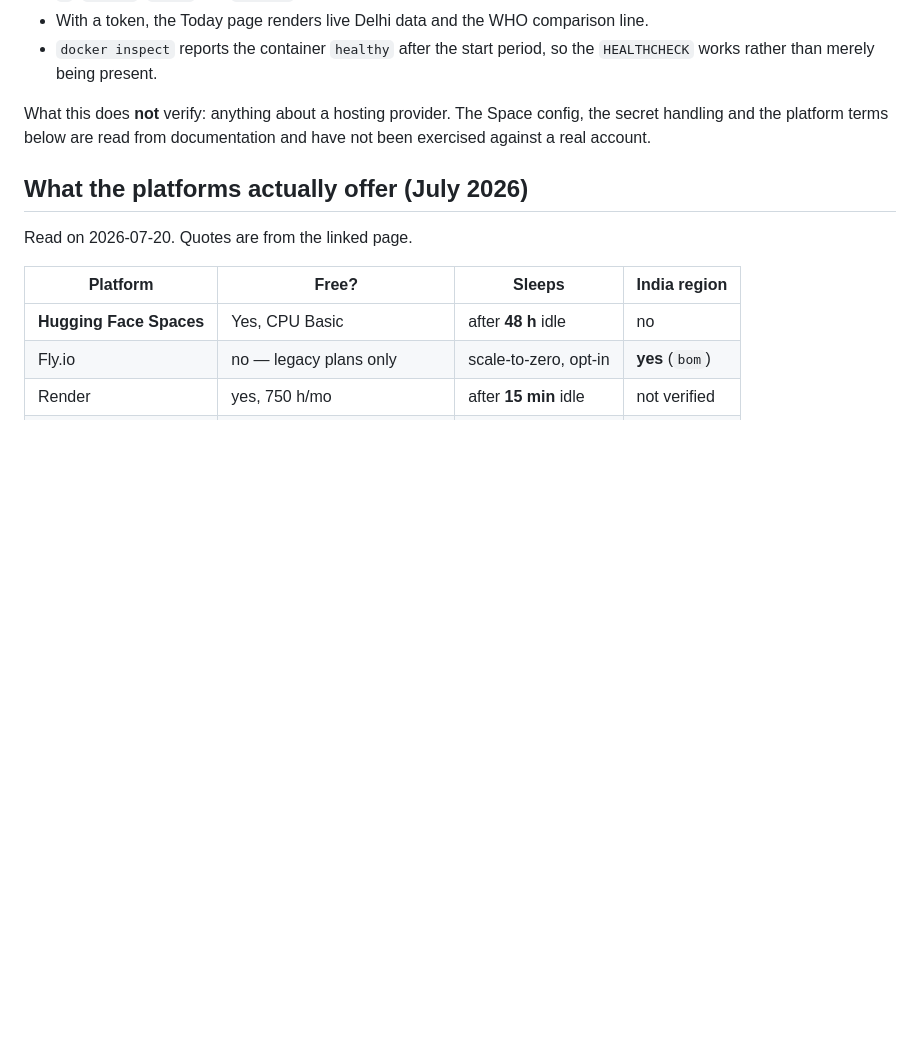
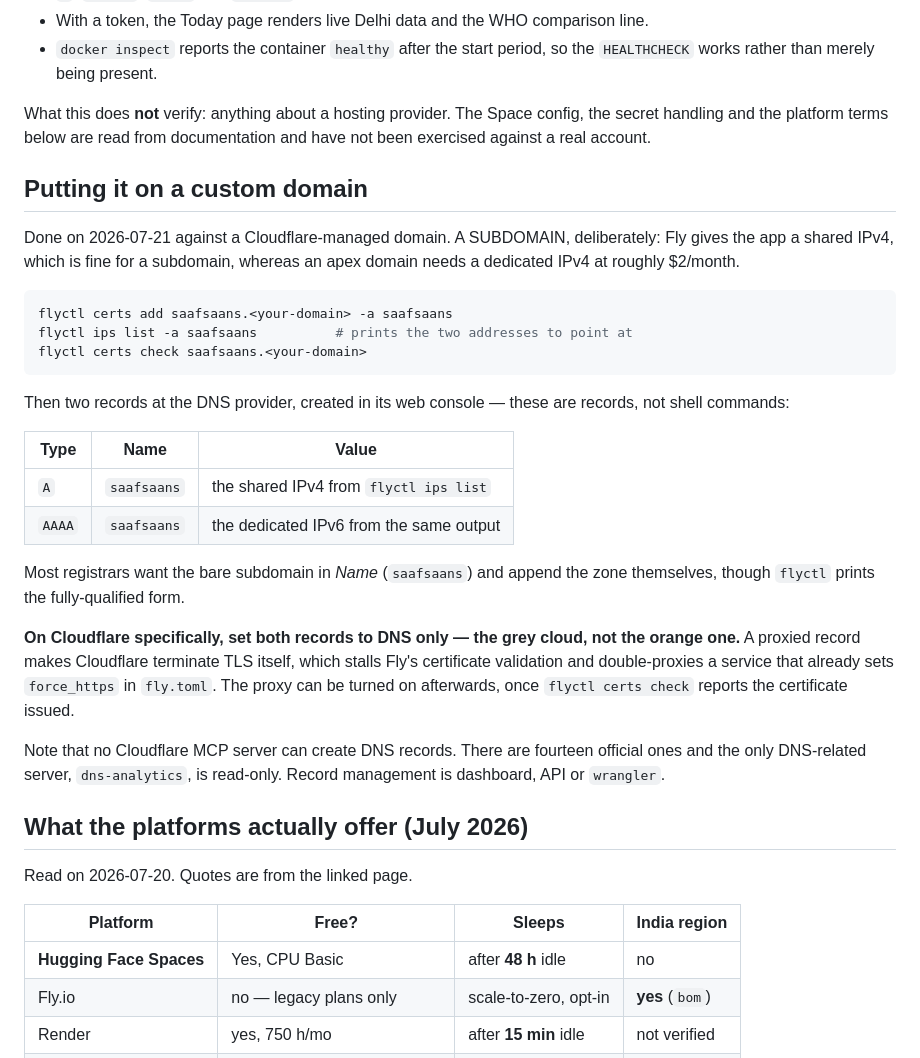
Before and after one commit to imrohitagrawal/saaf-saans, a Markdown page: docs/DEPLOY.md, the part around the change. GitHub-like rendering; blank space fills up the shorter version.

````diff
--- a/docs/DEPLOY.md
+++ b/docs/DEPLOY.md
@@ -105,6 +105,39 @@ What this does **not** verify: anything about a hosting provider. The Space conf
 secret handling and the platform terms below are read from documentation and have not been
 exercised against a real account.
 
+## Putting it on a custom domain
+
+Done on 2026-07-21 against a Cloudflare-managed domain. A SUBDOMAIN, deliberately:
+Fly gives the app a shared IPv4, which is fine for a subdomain, whereas an apex domain
+needs a dedicated IPv4 at roughly $2/month.
+
+```bash
+flyctl certs add saafsaans.<your-domain> -a saafsaans
+flyctl ips list -a saafsaans          # prints the two addresses to point at
+flyctl certs check saafsaans.<your-domain>
+```
+
+Then two records at the DNS provider, created in its web console — these are records, not
+shell commands:
+
+| Type   | Name        | Value                                  |
+|--------|-------------|----------------------------------------|
+| `A`    | `saafsaans` | the shared IPv4 from `flyctl ips list`  |
+| `AAAA` | `saafsaans` | the dedicated IPv6 from the same output |
+
+Most registrars want the bare subdomain in *Name* (`saafsaans`) and append the zone
+themselves, though `flyctl` prints the fully-qualified form.
+
+**On Cloudflare specifically, set both records to DNS only — the grey cloud, not the
+orange one.** A proxied record makes Cloudflare terminate TLS itself, which stalls Fly's
+certificate validation and double-proxies a service that already sets `force_https` in
+`fly.toml`. The proxy can be turned on afterwards, once `flyctl certs check` reports the
+certificate issued.
+
+Note that no Cloudflare MCP server can create DNS records. There are fourteen official
+ones and the only DNS-related server, `dns-analytics`, is read-only. Record management is
+dashboard, API or `wrangler`.
+
 ## What the platforms actually offer (July 2026)
 
 Read on 2026-07-20. Quotes are from the linked page.
````
Also changed, not shown: docs/CASE-STUDY.md (+21 -8 lines).
